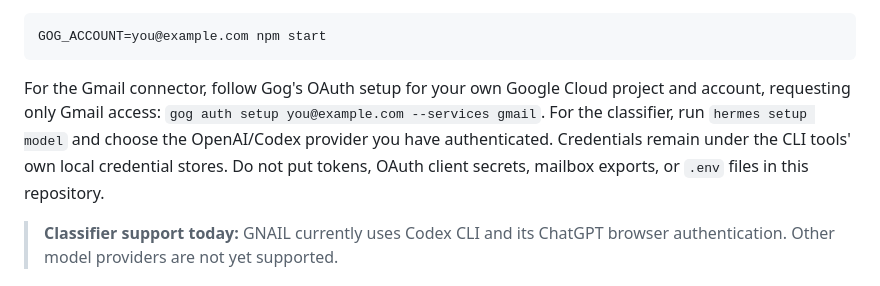
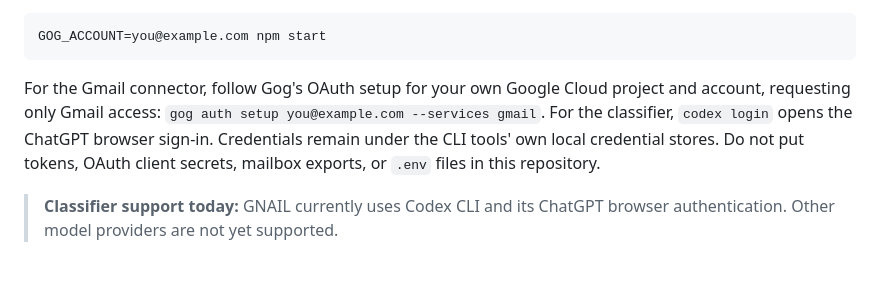
Before and after one commit to Jon-Westbrook/Gnail, a Markdown page: README.md, the part around the change. GitHub-like rendering.

Commit message:
docs: clarify Gmail and ChatGPT authentication

````diff
--- a/README.md
+++ b/README.md
@@ -66,7 +66,7 @@ Set `GOG_ACCOUNT` when Gog has no default account. `GOG_BIN`, `CODEX_BIN`, and `
 GOG_ACCOUNT=you@example.com npm start
 ```
 
-For the Gmail connector, follow Gog's OAuth setup for your own Google Cloud project and account, requesting only Gmail access: `gog auth setup you@example.com --services gmail`. For the classifier, run `hermes setup model` and choose the OpenAI/Codex provider you have authenticated. Credentials remain under the CLI tools' own local credential stores. Do not put tokens, OAuth client secrets, mailbox exports, or `.env` files in this repository.
+For the Gmail connector, follow Gog's OAuth setup for your own Google Cloud project and account, requesting only Gmail access: `gog auth setup you@example.com --services gmail`. For the classifier, `codex login` opens the ChatGPT browser sign-in. Credentials remain under the CLI tools' own local credential stores. Do not put tokens, OAuth client secrets, mailbox exports, or `.env` files in this repository.
 
 > **Classifier support today:** GNAIL currently uses Codex CLI and its ChatGPT browser authentication. Other model providers are not yet supported.
 
````
